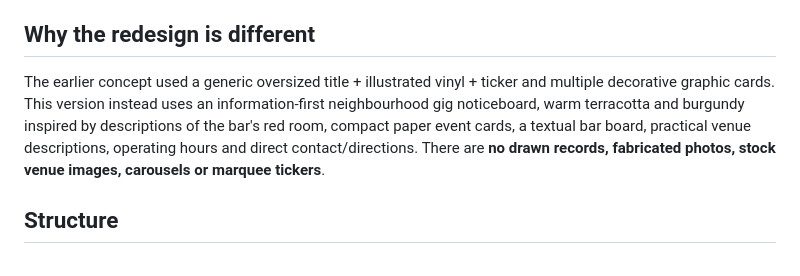
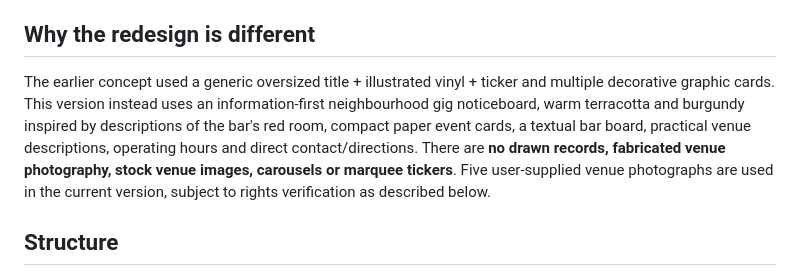
Before and after one commit to Patu-art/Day-14, a Markdown page: README.md, the part around one of its changes. Drawn GitHub-style.

Commit message:
docs: align project links and correct outdated or malformed documentation

```diff
--- a/README.md
+++ b/README.md
@@ -5,5 +7,5 @@ Independent, unsolicited frontend concept for Strange Brew, Chorlton. Not offici
 ## Why the redesign is different
-The earlier concept used a generic oversized title + illustrated vinyl + ticker and multiple decorative graphic cards. This version instead uses an information-first neighbourhood gig noticeboard, warm terracotta and burgundy inspired by descriptions of the bar's red room, compact paper event cards, a textual bar board, practical venue descriptions, operating hours and direct contact/directions. There are **no drawn records, fabricated photos, stock venue images, carousels or marquee tickers**.
+The earlier concept used a generic oversized title + illustrated vinyl + ticker and multiple decorative graphic cards. This version instead uses an information-first neighbourhood gig noticeboard, warm terracotta and burgundy inspired by descriptions of the bar's red room, compact paper event cards, a textual bar board, practical venue descriptions, operating hours and direct contact/directions. There are **no drawn records, fabricated venue photography, stock venue images, carousels or marquee tickers**. Five user-supplied venue photographs are used in the current version, subject to rights verification as described below.
 
 ## Structure
 - index.html — semantic page and useful venue information.
```
Also changed, not shown: other parts of README.md (+2 -0 lines).
